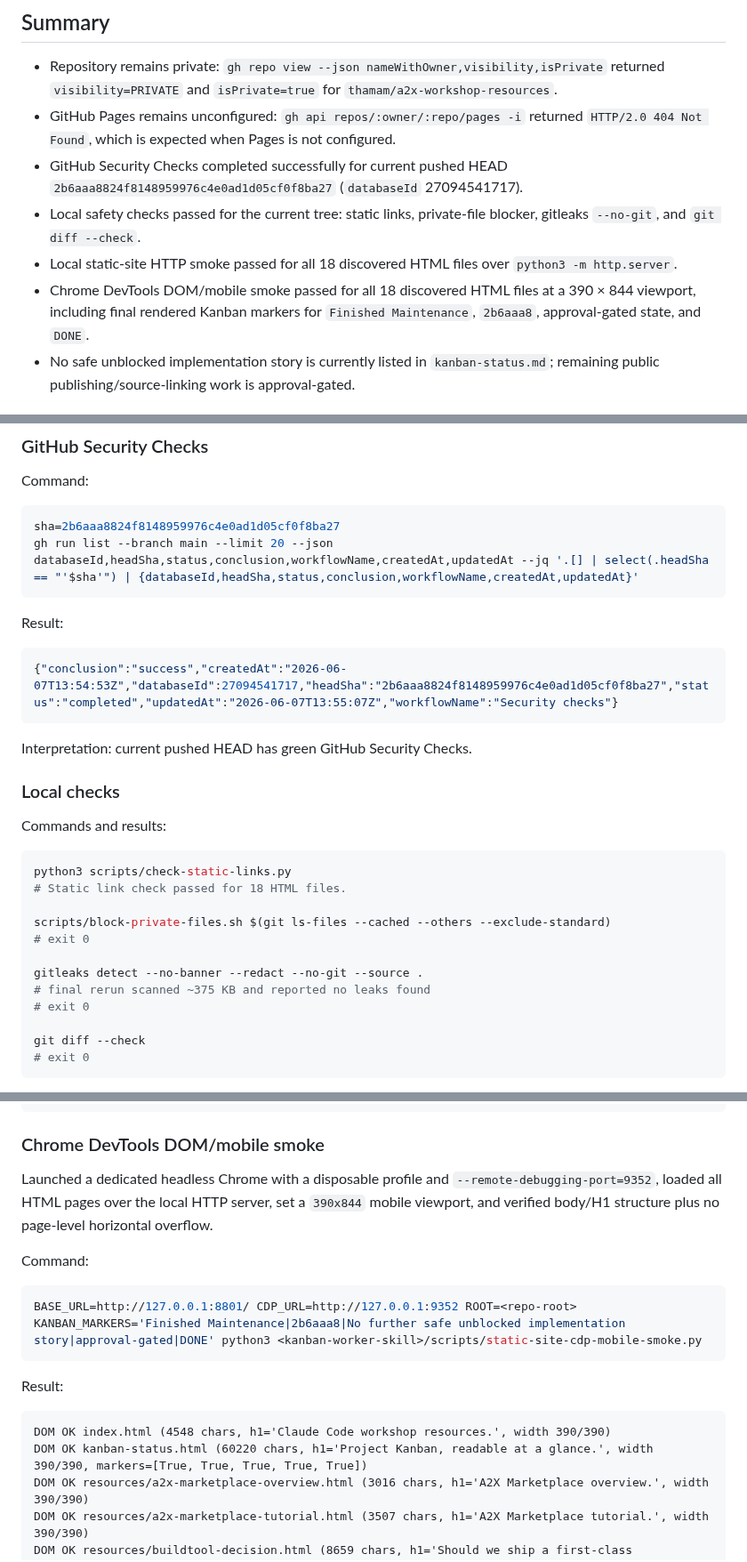
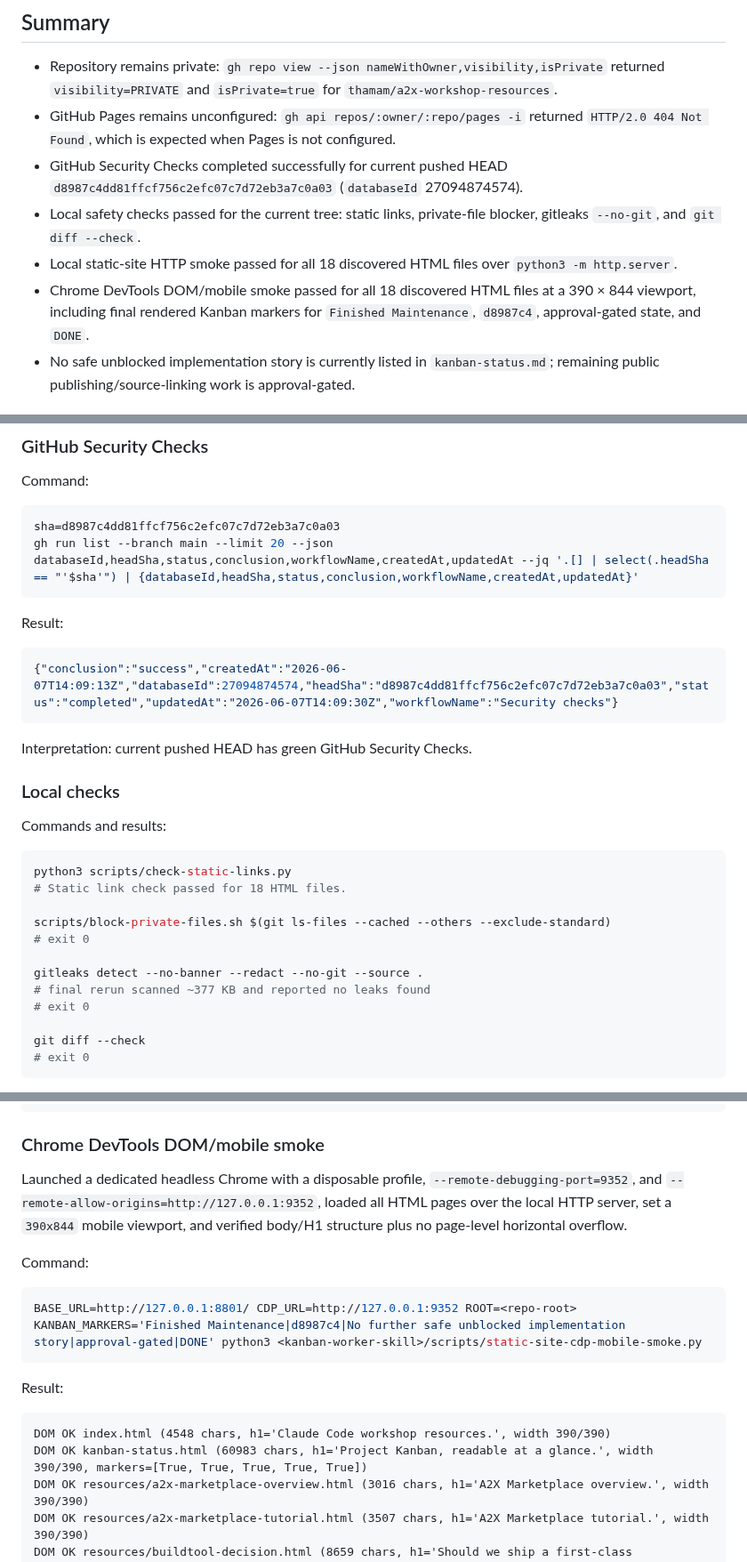
Before and after one commit to thamam/a2x-workshop-resources, a Markdown page: docs/public-release-audit-2026-06-07.md, 3 parts joined by grey strips. Shown at 89% size. Rendered like a GitHub page.

````diff
--- a/docs/public-release-audit-2026-06-07.md
+++ b/docs/public-release-audit-2026-06-07.md
@@ -6,10 +6,10 @@ Scope: autonomous safety/readiness refresh for the private A2X Workshop Resource
 
 - Repository remains private: `gh repo view --json nameWithOwner,visibility,isPrivate` returned `visibility=PRIVATE` and `isPrivate=true` for `thamam/a2x-workshop-resources`.
 - GitHub Pages remains unconfigured: `gh api repos/:owner/:repo/pages -i` returned `HTTP/2.0 404 Not Found`, which is expected when Pages is not configured.
-- GitHub Security Checks completed successfully for current pushed HEAD `2b6aaa8824f8148959976c4e0ad1d05cf0f8ba27` (`databaseId` 27094541717).
+- GitHub Security Checks completed successfully for current pushed HEAD `d8987c4dd81ffcf756c2efc07c7d72eb3a7c0a03` (`databaseId` 27094874574).
 - Local safety checks passed for the current tree: static links, private-file blocker, gitleaks `--no-git`, and `git diff --check`.
 - Local static-site HTTP smoke passed for all 18 discovered HTML files over `python3 -m http.server`.
-- Chrome DevTools DOM/mobile smoke passed for all 18 discovered HTML files at a 390 × 844 viewport, including final rendered Kanban markers for `Finished Maintenance`, `2b6aaa8`, approval-gated state, and `DONE`.
+- Chrome DevTools DOM/mobile smoke passed for all 18 discovered HTML files at a 390 × 844 viewport, including final rendered Kanban markers for `Finished Maintenance`, `d8987c4`, approval-gated state, and `DONE`.
 - No safe unblocked implementation story is currently listed in `kanban-status.md`; remaining public publishing/source-linking work is approval-gated.
 
 ## Evidence
@@ -72,14 +72,14 @@ Interpretation: Pages is not configured, which matches the approval gate.
 Command:
 
 ```bash
-sha=2b6aaa8824f8148959976c4e0ad1d05cf0f8ba27
+sha=d8987c4dd81ffcf756c2efc07c7d72eb3a7c0a03
 gh run list --branch main --limit 20 --json databaseId,headSha,status,conclusion,workflowName,createdAt,updatedAt --jq '.[] | select(.headSha == "'$sha'") | {databaseId,headSha,status,conclusion,workflowName,createdAt,updatedAt}'
 ```
 
 Result:
 
 ```json
-{"conclusion":"success","createdAt":"2026-06-07T13:54:53Z","databaseId":27094541717,"headSha":"2b6aaa8824f8148959976c4e0ad1d05cf0f8ba27","status":"completed","updatedAt":"2026-06-07T13:55:07Z","workflowName":"Security checks"}
+{"conclusion":"success","createdAt":"2026-06-07T14:09:13Z","databaseId":27094874574,"headSha":"d8987c4dd81ffcf756c2efc07c7d72eb3a7c0a03","status":"completed","updatedAt":"2026-06-07T14:09:30Z","workflowName":"Security checks"}
 ```
 
 Interpretation: current pushed HEAD has green GitHub Security Checks.
@@ -96,7 +96,7 @@ scripts/block-private-files.sh $(git ls-files --cached --others --exclude-standa
 # exit 0
 
 gitleaks detect --no-banner --redact --no-git --source .
-# final rerun scanned ~375 KB and reported no leaks found
+# final rerun scanned ~377 KB and reported no leaks found
 # exit 0
 
 git diff --check
@@ -141,19 +141,19 @@ HTTP smoke passed for 18 HTML files
 
 ### Chrome DevTools DOM/mobile smoke
 
-Launched a dedicated headless Chrome with a disposable profile and `--remote-debugging-port=9352`, loaded all HTML pages over the local HTTP server, set a `390x844` mobile viewport, and verified body/H1 structure plus no page-level horizontal overflow.
+Launched a dedicated headless Chrome with a disposable profile, `--remote-debugging-port=9352`, and `--remote-allow-origins=http://127.0.0.1:9352`, loaded all HTML pages over the local HTTP server, set a `390x844` mobile viewport, and verified body/H1 structure plus no page-level horizontal overflow.
 
 Command:
 
 ```bash
-BASE_URL=http://127.0.0.1:8801/ CDP_URL=http://127.0.0.1:9352 ROOT=<repo-root> KANBAN_MARKERS='Finished Maintenance|2b6aaa8|No further safe unblocked implementation story|approval-gated|DONE' python3 <kanban-worker-skill>/scripts/static-site-cdp-mobile-smoke.py
+BASE_URL=http://127.0.0.1:8801/ CDP_URL=http://127.0.0.1:9352 ROOT=<repo-root> KANBAN_MARKERS='Finished Maintenance|d8987c4|No further safe unblocked implementation story|approval-gated|DONE' python3 <kanban-worker-skill>/scripts/static-site-cdp-mobile-smoke.py
 ```
 
 Result:
 
 ```text
 DOM OK index.html (4548 chars, h1='Claude Code workshop resources.', width 390/390)
-DOM OK kanban-status.html (60220 chars, h1='Project Kanban, readable at a glance.', width 390/390, markers=[True, True, True, True, True])
+DOM OK kanban-status.html (60983 chars, h1='Project Kanban, readable at a glance.', width 390/390, markers=[True, True, True, True, True])
 DOM OK resources/a2x-marketplace-overview.html (3016 chars, h1='A2X Marketplace overview.', width 390/390)
 DOM OK resources/a2x-marketplace-tutorial.html (3507 chars, h1='A2X Marketplace tutorial.', width 390/390)
 DOM OK resources/buildtool-decision.html (8659 chars, h1='Should we ship a first-class buildTool?', width 390/390)
````
Also changed, not shown: other parts of docs/public-release-audit-2026-06-07.md (+4 -4 lines), kanban-status.md (+6 -0 lines).
